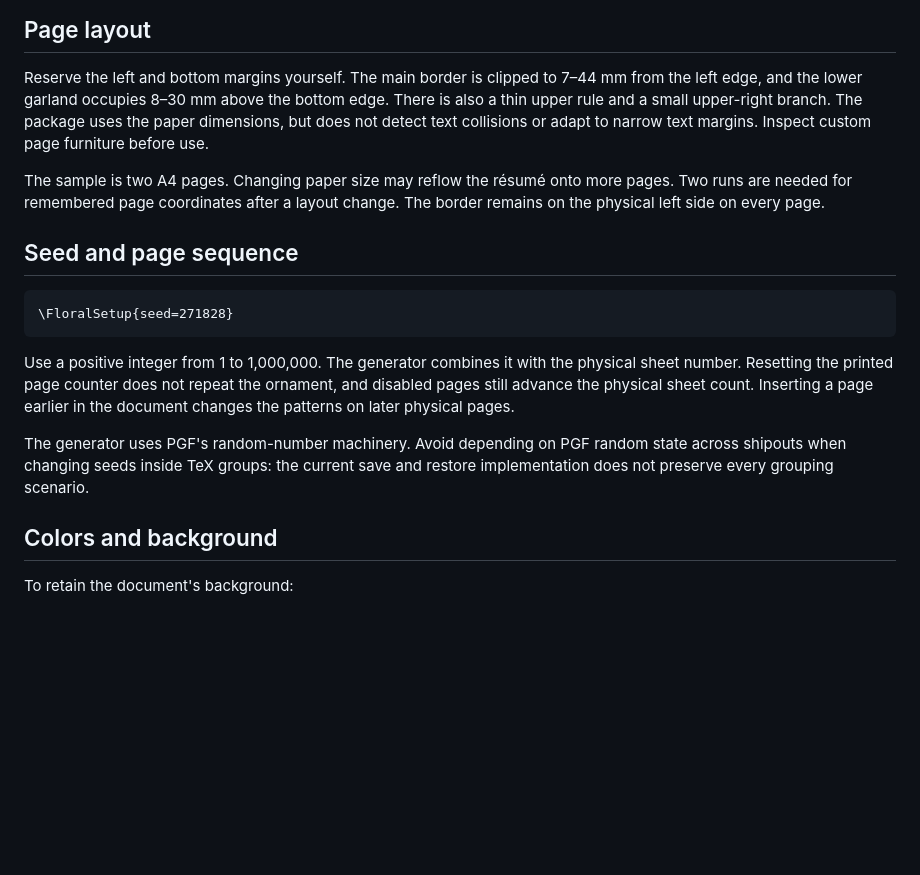
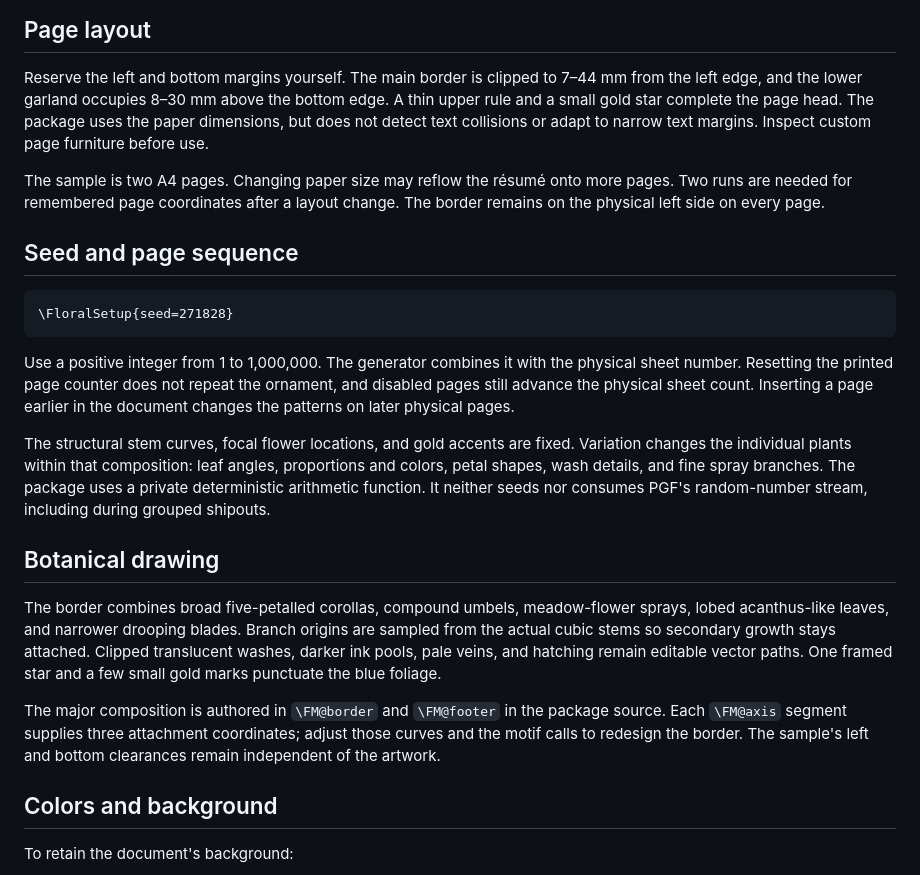
Before and after one commit to pgerhardt/folia, a Markdown page: floral-manuscript/README.md, the part around the change. Rendered like a GitHub page; blank space fills up the shorter version.

Commit message:
Refine botanical borders with connected growth and ink washes

```diff
--- a/floral-manuscript/README.md
+++ b/floral-manuscript/README.md
@@ -26,7 +26,7 @@ No Lua modules, external artwork, or shell escape are required.
 
 Reserve the left and bottom margins yourself. The main border is clipped to
 7–44 mm from the left edge, and the lower garland occupies 8–30 mm above the
-bottom edge. There is also a thin upper rule and a small upper-right branch.
+bottom edge. A thin upper rule and a small gold star complete the page head.
 The package uses the paper dimensions, but does not detect text collisions or
 adapt to narrow text margins. Inspect custom page furniture before use.
 
@@ -45,9 +45,25 @@ physical sheet number. Resetting the printed page counter does not repeat the
 ornament, and disabled pages still advance the physical sheet count. Inserting
 a page earlier in the document changes the patterns on later physical pages.
 
-The generator uses PGF's random-number machinery. Avoid depending on PGF random
-state across shipouts when changing seeds inside TeX groups: the current save and
-restore implementation does not preserve every grouping scenario.
+The structural stem curves, focal flower locations, and gold accents are fixed.
+Variation changes the individual plants within that composition: leaf angles,
+proportions and colors, petal shapes, wash details, and fine spray branches.
+The package uses a private deterministic arithmetic function. It neither seeds
+nor consumes PGF's random-number stream, including during grouped shipouts.
+
+## Botanical drawing
+
+The border combines broad five-petalled corollas, compound umbels, meadow-flower
+sprays, lobed acanthus-like leaves, and narrower drooping blades. Branch origins
+are sampled from the actual cubic stems so secondary growth stays attached.
+Clipped translucent washes, darker ink pools, pale veins, and hatching remain
+editable vector paths. One framed star and a few small gold marks punctuate
+the blue foliage.
+
+The major composition is authored in `\FM@border` and `\FM@footer` in the package
+source. Each `\FM@axis` segment supplies three attachment coordinates; adjust
+those curves and the motif calls to redesign the border. The sample's left and
+bottom clearances remain independent of the artwork.
 
 ## Colors and background
 
```
Also changed, not shown: README.md (+25 -15 lines), docs/images/botanical-detail.png (added), docs/images/resume-page-1.png, docs/images/resume-page-2.png, 2 other files.
